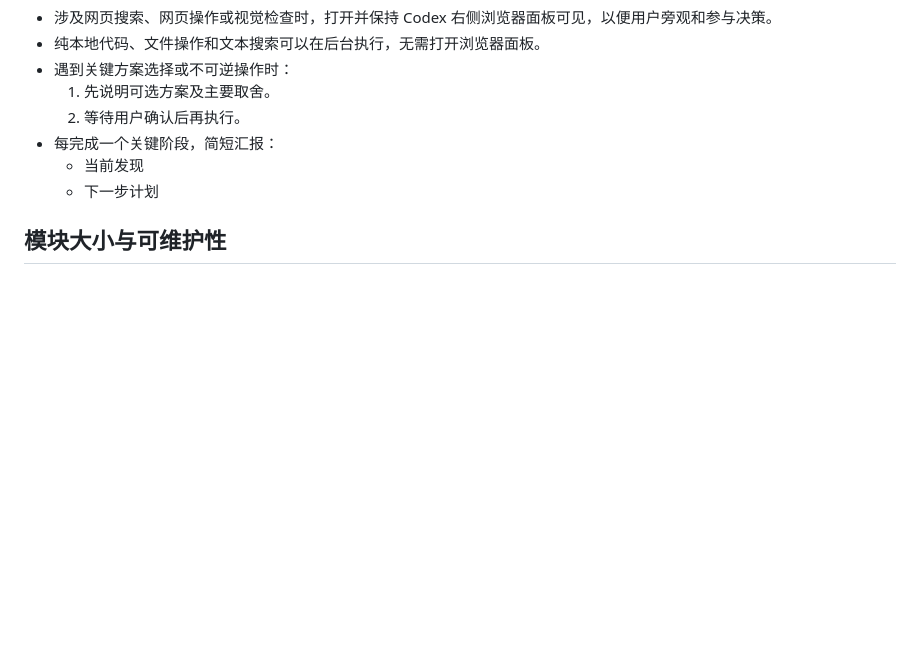
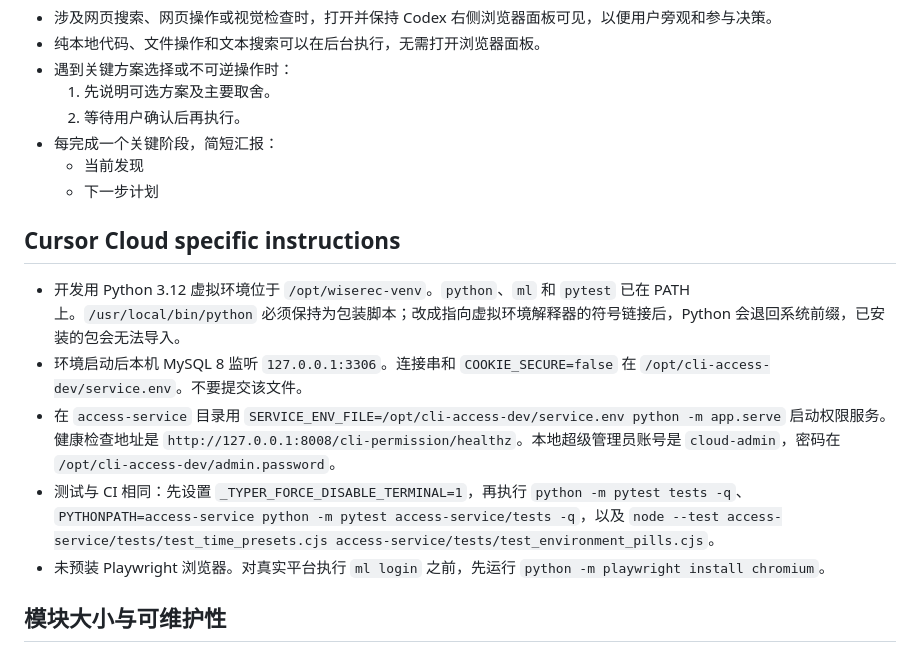
Before and after one commit to mossexplore/platform-cli, a Markdown page: AGENTS.md, the part around the change. Rendered like a GitHub page; blank space fills up the shorter version.

Commit message:
docs: note Cloud Agent local Python and MySQL setup
Record the virtualenv, MySQL, and permission-service commands future Cloud Agents need on this machine.

Co-authored-by: mossexplore <mossexplore@users.noreply.github.com>

```diff
--- a/AGENTS.md
+++ b/AGENTS.md
@@ -189,6 +189,14 @@ gh release view "v$RELEASE_VERSION" --json isDraft,isPrerelease,publishedAt,url,
   - 当前发现
   - 下一步计划
 
+## Cursor Cloud specific instructions
+
+- 开发用 Python 3.12 虚拟环境位于 `/opt/wiserec-venv`。`python`、`ml` 和 `pytest` 已在 PATH 上。`/usr/local/bin/python` 必须保持为包装脚本；改成指向虚拟环境解释器的符号链接后，Python 会退回系统前缀，已安装的包会无法导入。
+- 环境启动后本机 MySQL 8 监听 `127.0.0.1:3306`。连接串和 `COOKIE_SECURE=false` 在 `/opt/cli-access-dev/service.env`。不要提交该文件。
+- 在 `access-service` 目录用 `SERVICE_ENV_FILE=/opt/cli-access-dev/service.env python -m app.serve` 启动权限服务。健康检查地址是 `http://127.0.0.1:8008/cli-permission/healthz`。本地超级管理员账号是 `cloud-admin`，密码在 `/opt/cli-access-dev/admin.password`。
+- 测试与 CI 相同：先设置 `_TYPER_FORCE_DISABLE_TERMINAL=1`，再执行 `python -m pytest tests -q`、`PYTHONPATH=access-service python -m pytest access-service/tests -q`，以及 `node --test access-service/tests/test_time_presets.cjs access-service/tests/test_environment_pills.cjs`。
+- 未预装 Playwright 浏览器。对真实平台执行 `ml login` 之前，先运行 `python -m playwright install chromium`。
+
 ## 模块大小与可维护性
 
 - 单个模块原则上必须小于 `500 LoC`，测试代码不计入。
```
